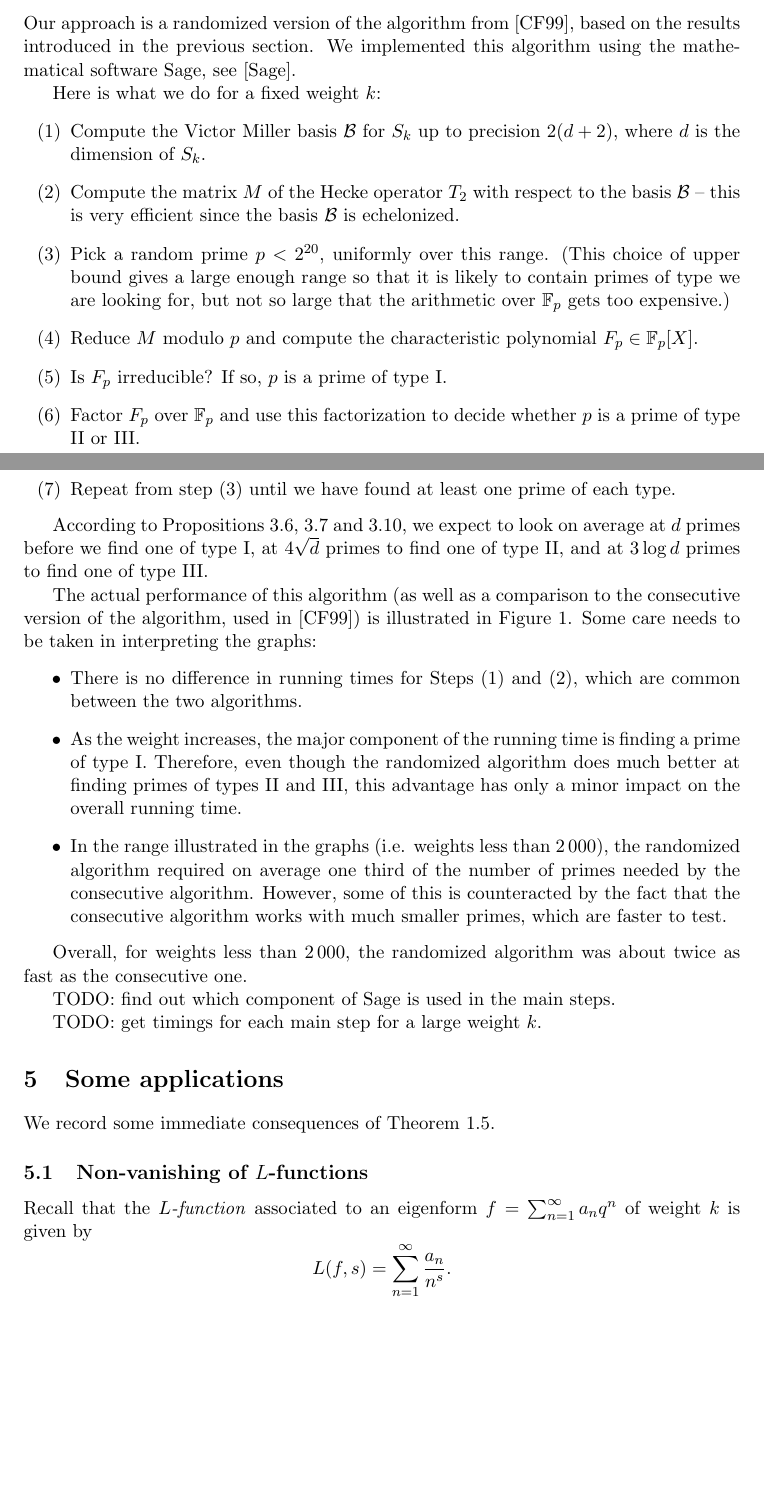
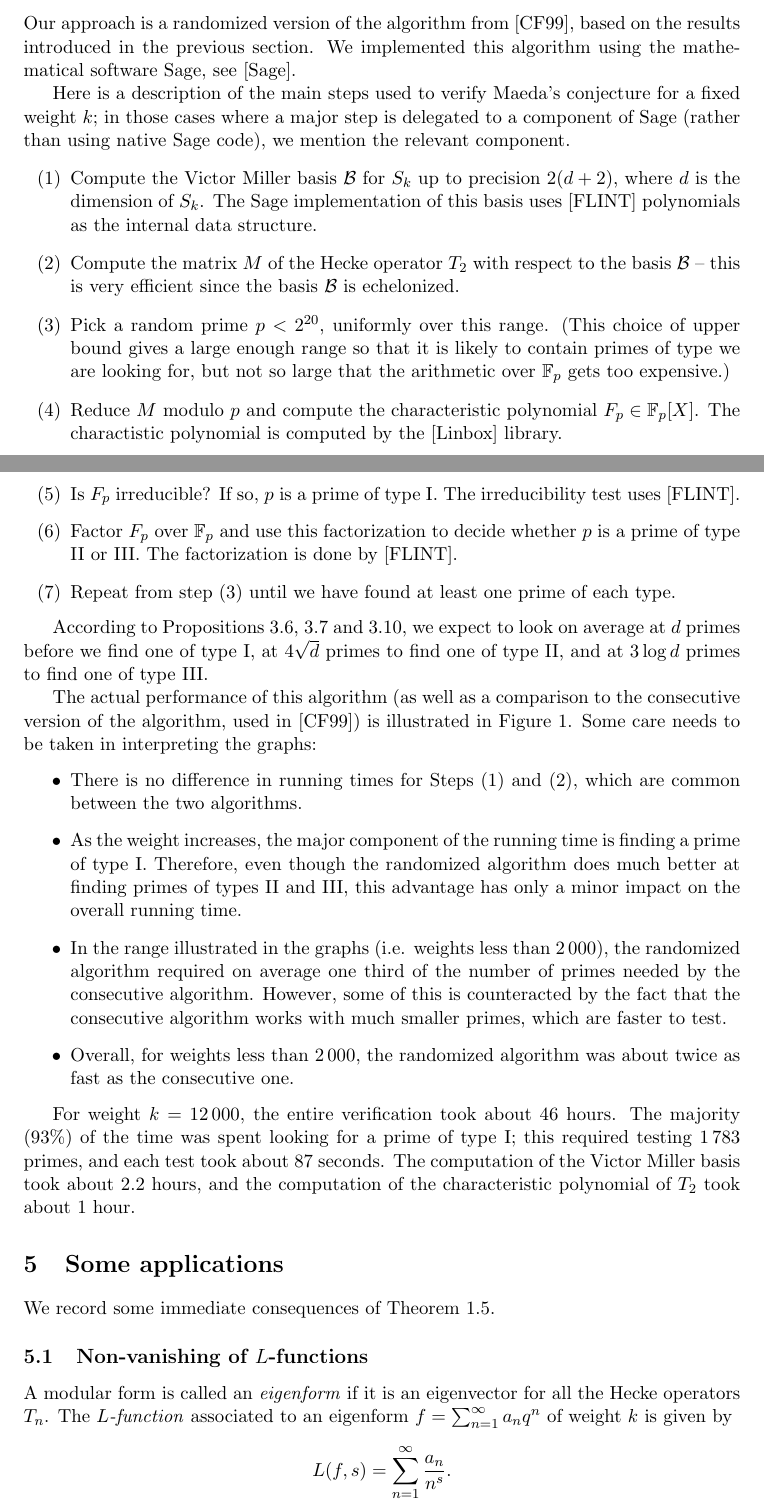
Before and after one commit to aghitza/maeda, a LaTeX paper (maeda.tex): two parts of pages 9 and 10 of 14, joined at a grey line, cut so that both start at the same text, the shorter picture padded with empty space. Compiled offline with pdfLaTeX.

Commit message:
various fixes

```diff
--- a/maeda.tex
+++ b/maeda.tex
@@ -684,11 +687,17 @@ from~\cite{ConreyFarmer}, based on the results introduced in the previous
 section.  We implemented this algorithm using the mathematical software Sage,
 see~\cite{Sage}.
 
-Here is what we do for a fixed weight $k$:
+Here is a description of the main steps used to verify Maeda's conjecture for
+a fixed weight $k$; in those cases where a major step is delegated to a
+component of Sage (rather than using native Sage code), we mention the
+relevant component.
 \begin{enumerate}
-  \item\label{itm:vmbasis} Compute the Victor Miller basis $\cB$ for $S_k$ up to precision
-    $2(d+2)$, where $d$ is the dimension of $S_k$.
-  \item\label{itm:hecke} Compute the matrix $M$ of the Hecke operator $T_2$ with respect to the
+  \item\label{itm:vmbasis} Compute the Victor Miller basis $\cB$ for $S_k$ up
+    to precision
+    $2(d+2)$, where $d$ is the dimension of $S_k$.  The Sage implementation of
+    this basis uses~\cite{FLINT} polynomials as the internal data structure.
+  \item\label{itm:hecke} Compute the matrix $M$ of the Hecke operator $T_2$
+    with respect to the
     basis $\cB$ -- this is very efficient since the basis $\cB$ is
     echelonized.
   \item\label{itm:random} Pick a random prime $p<2^{20}$, uniformly over this
@@ -697,10 +706,13 @@ Here is what we do for a fixed weight $k$:
     type we are looking for, but not so large that the arithmetic over $\FF_p$
     gets too expensive.)
   \item Reduce $M$ modulo $p$ and compute the characteristic polynomial
-    $F_p\in \FF_p[X]$.
-  \item Is $F_p$ irreducible?  If so, $p$ is a prime of type I.
+    $F_p\in \FF_p[X]$.  The charactistic polynomial is computed by
+    the~\cite{Linbox} library.
+  \item Is $F_p$ irreducible?  If so, $p$ is a prime of type I.  The
+    irreducibility test uses~\cite{FLINT}.
   \item Factor $F_p$ over $\FF_p$ and use this factorization to decide whether
-    $p$ is a prime of type II or III.
+    $p$ is a prime of type II or III.  The factorization is done
+    by~\cite{FLINT}.
   \item Repeat from step~(\ref{itm:random}) until we have found at
     least one prime of each type.
 \end{enumerate}
@@ -727,15 +739,15 @@ interpreting the graphs:
     of the number of primes needed by the consecutive algorithm.  However,
     some of this is counteracted by the fact that the consecutive algorithm
     works with much smaller primes, which are faster to test.
+  \item Overall, for weights less than $\numprint{2000}$, the randomized
+    algorithm was about twice as fast as the consecutive one.
 \end{itemize}
 
-Overall, for weights less than $\numprint{2000}$, the randomized algorithm was
-about twice as fast as the consecutive one.
-
-TODO: find out which component of Sage is used in the main steps.
-
-TODO: get timings for each main step for a large weight $k$.
-
+For weight $k=\numprint{12000}$, the entire verification took about 46 hours.
+The majority (93\%) of the time was spent looking for a prime of type I; this
+required testing \numprint{1783} primes, and each test took about 87 seconds.
+The computation of the Victor Miller basis took about 2.2 hours, and the
+computation of the characteristic polynomial of $T_2$ took about 1 hour.
 
 
 \begin{figure}[h]
@@ -793,7 +805,9 @@ expected number of primes.}
 We record some immediate consequences of Theorem~\ref{thm:main}.
 
 \subsection{Non-vanishing of $L$-functions}
-Recall that the \emph{$L$-function} associated to an eigenform
+A modular form is called an \emph{eigenform} if it is an eigenvector for all
+the Hecke operators $T_n$.
+The \emph{$L$-function} associated to an eigenform
 $f=\sum_{n=1}^\infty a_n q^n$ of weight $k$ is given by
 \begin{equation*}
   L(f, s)=\sum_{n=1}^\infty \frac{a_n}{n^s}.
```
Also changed, not shown: maeda.bib (+27 -0 lines), maeda.tex (29 more changed lines).
